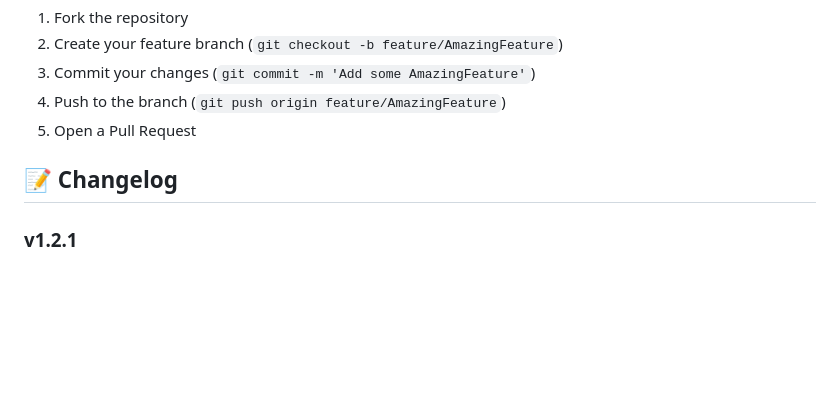
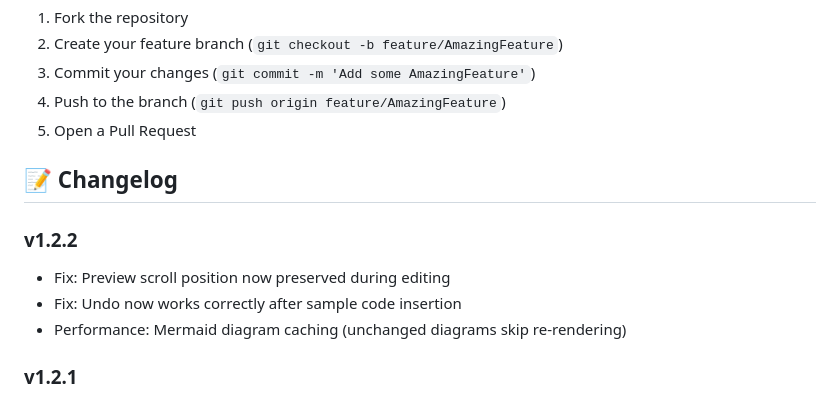
Before and after one commit to ta-plug/markdown_editor_with_mermaid, a Markdown page: README.md, the part around the change. Drawn GitHub-style; blank space fills up the shorter version.

Commit message:
Update changelog for v1.2.2
- Fix: Preview scroll position preserved during editing
- Fix: Undo works correctly after sample code insertion
- Performance: Mermaid diagram caching

🤖 Generated with [Claude Code](https://claude.com/claude-code)

Co-Authored-By: Claude Opus 4.5 <noreply@anthropic.com>

```diff
--- a/README.md
+++ b/README.md
@@ -133,6 +133,11 @@ Contributions are welcome! Please feel free to submit a Pull Request.
 
 ## 📝 Changelog
 
+### v1.2.2
+- Fix: Preview scroll position now preserved during editing
+- Fix: Undo now works correctly after sample code insertion
+- Performance: Mermaid diagram caching (unchanged diagrams skip re-rendering)
+
 ### v1.2.1
 - Unlimited Undo/Redo functionality
 - Keyboard shortcuts: Ctrl+Z (Undo), Ctrl+Y or Ctrl+Shift+Z (Redo)
```
